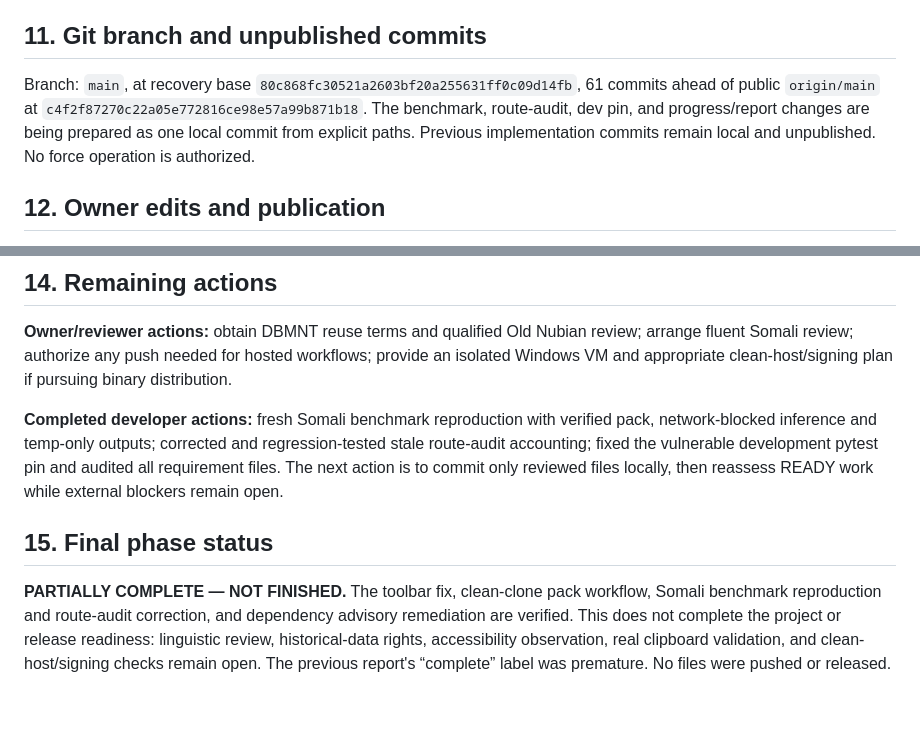
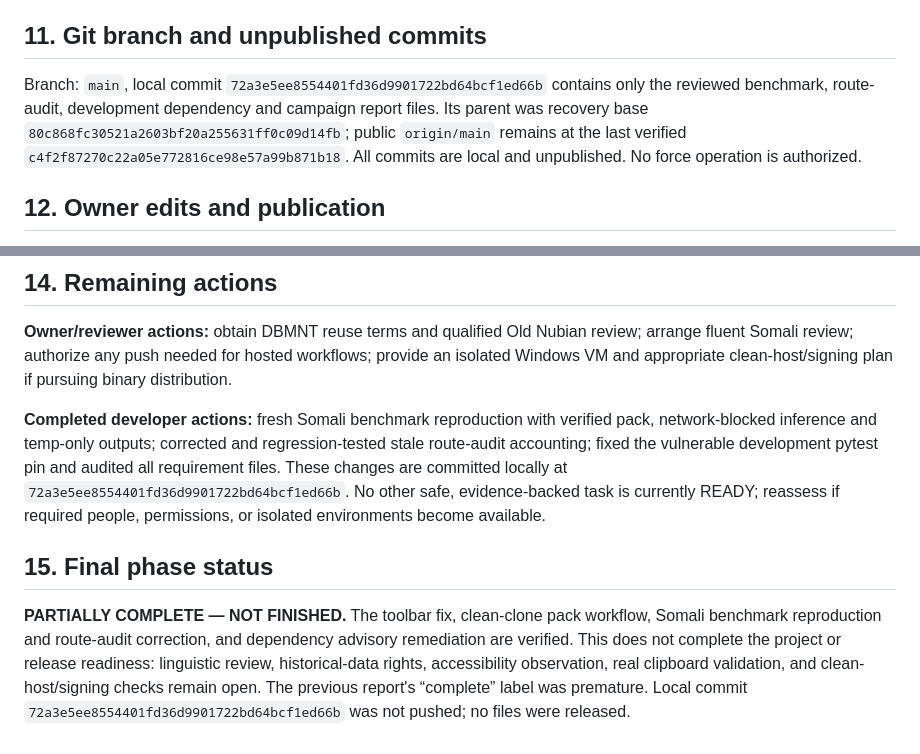
Before and after one commit to zealousvec/Saylacian, a Markdown page: docs/FINAL_DEVELOPMENT_REPORT.md, 2 parts joined by grey strips. Drawn GitHub-style; blank space fills up the shorter version.

Commit message:
docs: record recovery checkpoint

```diff
--- a/docs/FINAL_DEVELOPMENT_REPORT.md
+++ b/docs/FINAL_DEVELOPMENT_REPORT.md
@@ -73,7 +73,7 @@ The two skipped tests require Windows symlink privileges. Somali linguistic qual
 
 ## 11. Git branch and unpublished commits
 
-Branch: `main`, at recovery base `80c868fc30521a2603bf20a255631ff0c09d14fb`, 61 commits ahead of public `origin/main` at `c4f2f87270c22a05e772816ce98e57a99b871b18`. The benchmark, route-audit, dev pin, and progress/report changes are being prepared as one local commit from explicit paths. Previous implementation commits remain local and unpublished. No force operation is authorized.
+Branch: `main`, local commit `72a3e5ee8554401fd36d9901722bd64bcf1ed66b` contains only the reviewed benchmark, route-audit, development dependency and campaign report files. Its parent was recovery base `80c868fc30521a2603bf20a255631ff0c09d14fb`; public `origin/main` remains at the last verified `c4f2f87270c22a05e772816ce98e57a99b871b18`. All commits are local and unpublished. No force operation is authorized.
 
 ## 12. Owner edits and publication
 
@@ -87,8 +87,8 @@ The pre-existing edits in `docs/PROJECT_STATUS.md` and `docs/TECHNICAL_AUDIT.md`
 
 **Owner/reviewer actions:** obtain DBMNT reuse terms and qualified Old Nubian review; arrange fluent Somali review; authorize any push needed for hosted workflows; provide an isolated Windows VM and appropriate clean-host/signing plan if pursuing binary distribution.
 
-**Completed developer actions:** fresh Somali benchmark reproduction with verified pack, network-blocked inference and temp-only outputs; corrected and regression-tested stale route-audit accounting; fixed the vulnerable development pytest pin and audited all requirement files. The next action is to commit only reviewed files locally, then reassess READY work while external blockers remain open.
+**Completed developer actions:** fresh Somali benchmark reproduction with verified pack, network-blocked inference and temp-only outputs; corrected and regression-tested stale route-audit accounting; fixed the vulnerable development pytest pin and audited all requirement files. These changes are committed locally at `72a3e5ee8554401fd36d9901722bd64bcf1ed66b`. No other safe, evidence-backed task is currently READY; reassess if required people, permissions, or isolated environments become available.
 
 ## 15. Final phase status
 
-**PARTIALLY COMPLETE — NOT FINISHED.** The toolbar fix, clean-clone pack workflow, Somali benchmark reproduction and route-audit correction, and dependency advisory remediation are verified. This does not complete the project or release readiness: linguistic review, historical-data rights, accessibility observation, real clipboard validation, and clean-host/signing checks remain open. The previous report's “complete” label was premature. No files were pushed or released.
+**PARTIALLY COMPLETE — NOT FINISHED.** The toolbar fix, clean-clone pack workflow, Somali benchmark reproduction and route-audit correction, and dependency advisory remediation are verified. This does not complete the project or release readiness: linguistic review, historical-data rights, accessibility observation, real clipboard validation, and clean-host/signing checks remain open. The previous report's “complete” label was premature. Local commit `72a3e5ee8554401fd36d9901722bd64bcf1ed66b` was not pushed; no files were released.
```
Also changed, not shown: docs/IMPLEMENTATION_PROGRESS.md (+4 -3 lines), docs/SESSION_HANDOFF.md (+2 -2 lines).
